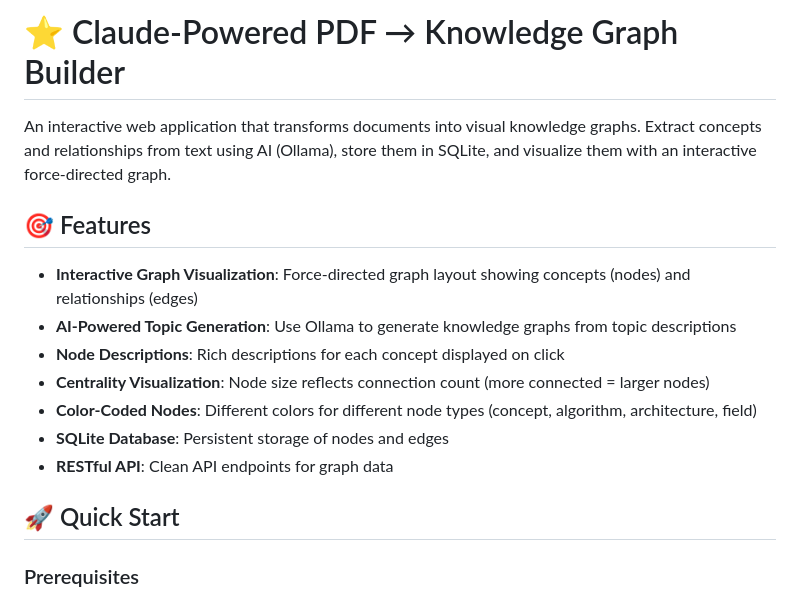
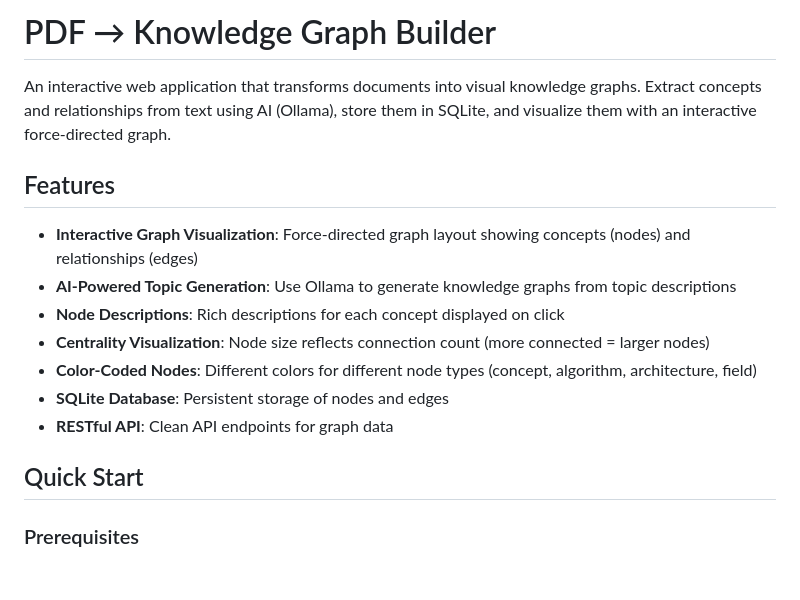
Before and after one commit to riam05/MindMaps, a Markdown page: README.md, the part around the change printed below. Drawn GitHub-style; blank space fills up the shorter version.

Commit message:
Update README section titles

```diff
--- a/README.md
+++ b/README.md
@@ -1,8 +1,8 @@
-# ⭐ Claude-Powered PDF → Knowledge Graph Builder
+# PDF → Knowledge Graph Builder
 
 An interactive web application that transforms documents into visual knowledge graphs. Extract concepts and relationships from text using AI (Ollama), store them in SQLite, and visualize them with an interactive force-directed graph.
 
-## 🎯 Features
+## Features
 
 - **Interactive Graph Visualization**: Force-directed graph layout showing concepts (nodes) and relationships (edges)
 - **AI-Powered Topic Generation**: Use Ollama to generate knowledge graphs from topic descriptions
@@ -12,7 +12,7 @@ An interactive web application that transforms documents into visual knowledge g
 - **SQLite Database**: Persistent storage of nodes and edges
 - **RESTful API**: Clean API endpoints for graph data
 
-## 🚀 Quick Start
+## Quick Start
 
 ### Prerequisites
 
```
Also changed, not shown: other parts of README.md (+1 -1 lines).
